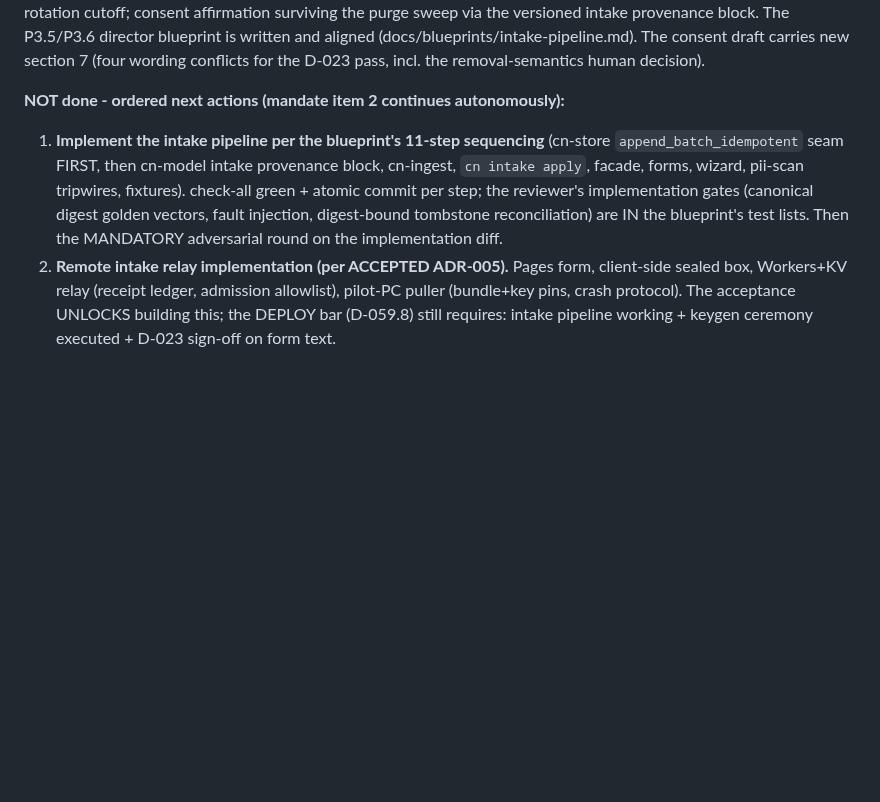
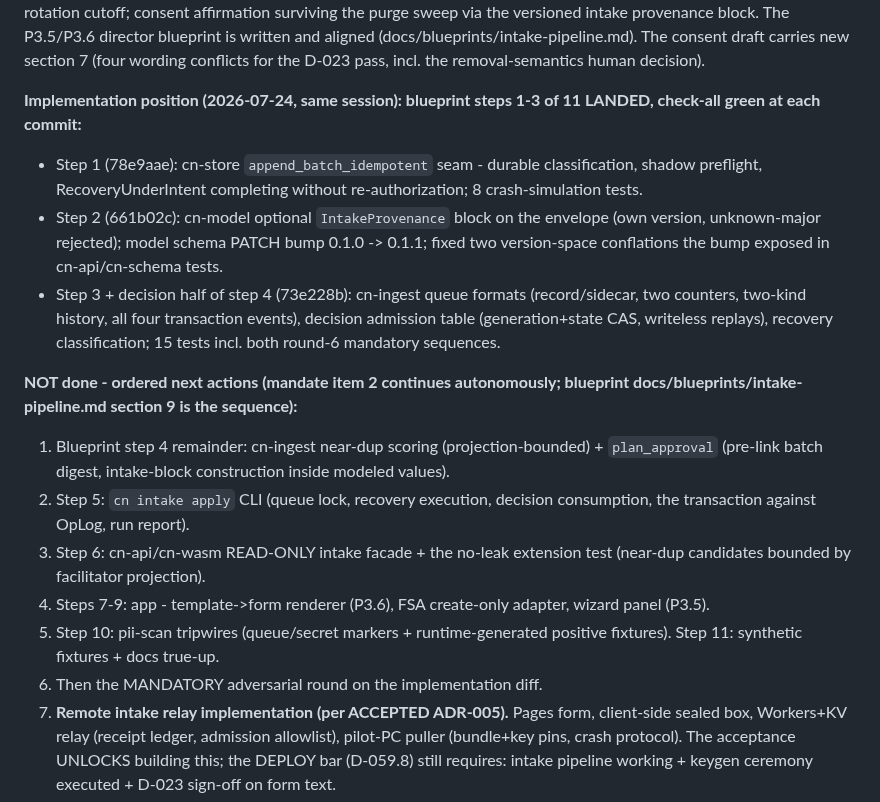
Before and after one commit to atniclimate/community-connector, a Markdown page: HANDOFF.md, the part around the change. Rendered like a GitHub page; blank space fills up the shorter version.

Commit message:
docs: HANDOFF - blueprint steps 1-3 landed, next is step 4 remainder
Co-Authored-By: Claude Fable 5 <noreply@anthropic.com>

```diff
--- a/HANDOFF.md
+++ b/HANDOFF.md
@@ -84,15 +84,35 @@ block. The P3.5/P3.6 director blueprint is written and aligned
 7 (four wording conflicts for the D-023 pass, incl. the removal-semantics
 human decision).
 
-**NOT done - ordered next actions (mandate item 2 continues autonomously):**
-1. **Implement the intake pipeline per the blueprint's 11-step sequencing**
-   (cn-store `append_batch_idempotent` seam FIRST, then cn-model intake
-   provenance block, cn-ingest, `cn intake apply`, facade, forms, wizard,
-   pii-scan tripwires, fixtures). check-all green + atomic commit per step;
-   the reviewer's implementation gates (canonical digest golden vectors,
-   fault injection, digest-bound tombstone reconciliation) are IN the
-   blueprint's test lists. Then the MANDATORY adversarial round on the
-   implementation diff.
+**Implementation position (2026-07-24, same session): blueprint steps 1-3
+of 11 LANDED, check-all green at each commit:**
+- Step 1 (78e9aae): cn-store `append_batch_idempotent` seam - durable
+  classification, shadow preflight, RecoveryUnderIntent completing without
+  re-authorization; 8 crash-simulation tests.
+- Step 2 (661b02c): cn-model optional `IntakeProvenance` block on the
+  envelope (own version, unknown-major rejected); model schema PATCH bump
+  0.1.0 -> 0.1.1; fixed two version-space conflations the bump exposed in
+  cn-api/cn-schema tests.
+- Step 3 + decision half of step 4 (73e228b): cn-ingest queue formats
+  (record/sidecar, two counters, two-kind history, all four transaction
+  events), decision admission table (generation+state CAS, writeless
+  replays), recovery classification; 15 tests incl. both round-6 mandatory
+  sequences.
+
+**NOT done - ordered next actions (mandate item 2 continues autonomously;
+blueprint docs/blueprints/intake-pipeline.md section 9 is the sequence):**
+1. Blueprint step 4 remainder: cn-ingest near-dup scoring
+   (projection-bounded) + `plan_approval` (pre-link batch digest,
+   intake-block construction inside modeled values).
+2. Step 5: `cn intake apply` CLI (queue lock, recovery execution, decision
+   consumption, the transaction against OpLog, run report).
+3. Step 6: cn-api/cn-wasm READ-ONLY intake facade + the no-leak extension
+   test (near-dup candidates bounded by facilitator projection).
+4. Steps 7-9: app - template->form renderer (P3.6), FSA create-only
+   adapter, wizard panel (P3.5).
+5. Step 10: pii-scan tripwires (queue/secret markers + runtime-generated
+   positive fixtures). Step 11: synthetic fixtures + docs true-up.
+6. Then the MANDATORY adversarial round on the implementation diff.
 2. **Remote intake relay implementation (per ACCEPTED ADR-005).** Pages form,
    client-side sealed box, Workers+KV relay (receipt ledger, admission
    allowlist), pilot-PC puller (bundle+key pins, crash protocol). The
```
